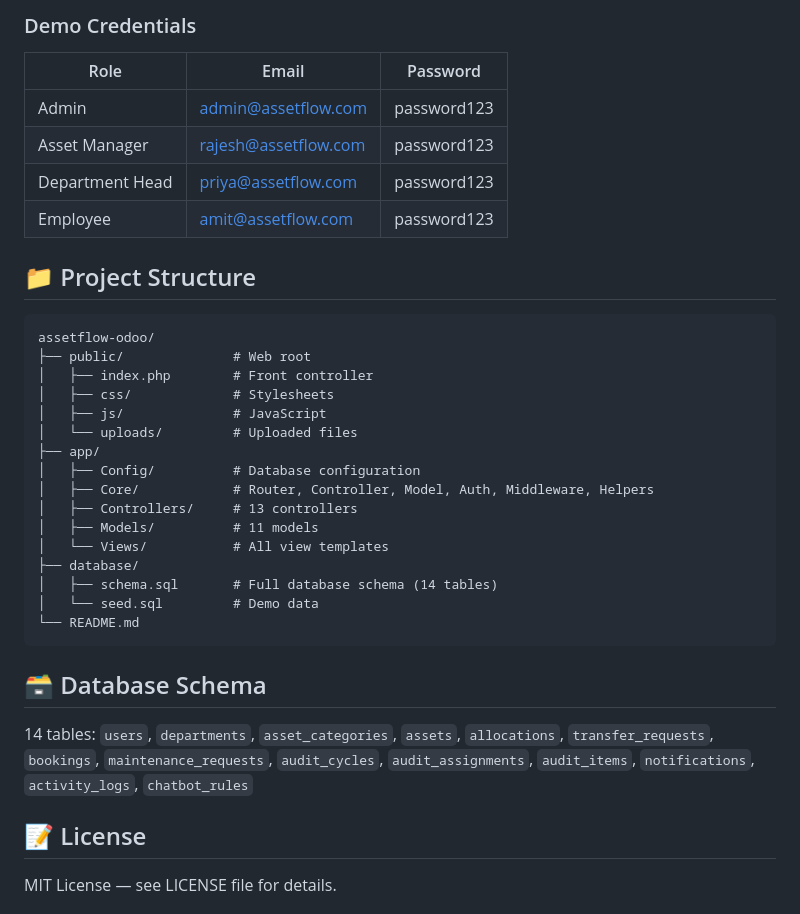
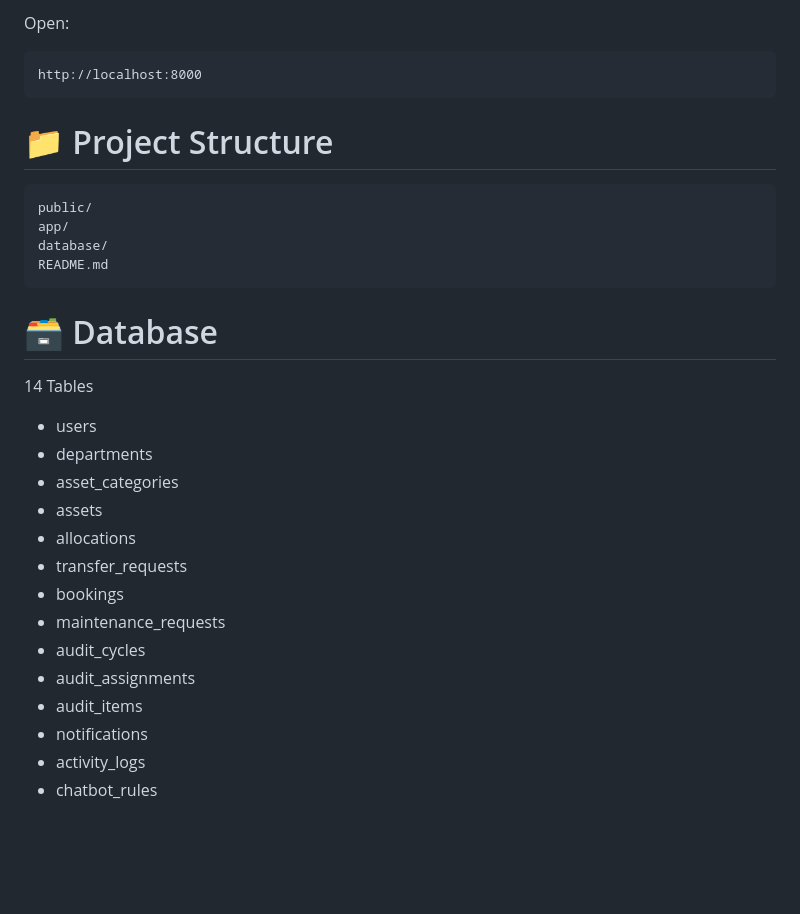
Before and after one commit to itsjayrajsinh/assetflow-odoo, a Markdown page: README.md, the part around one of its changes. Rendered like a GitHub page; blank space fills up the shorter version.

````diff
--- a/README.md
+++ b/README.md
@@ -67,39 +56,35 @@ php -S localhost:8000 -t public/
 ```
 
-### Demo Credentials
-
-| Role | Email | Password |
-|------|-------|----------|
-| Admin | admin@assetflow.com | password123 |
-| Asset Manager | rajesh@assetflow.com | password123 |
-| Department Head | priya@assetflow.com | password123 |
-| Employee | amit@assetflow.com | password123 |
-
-## 📁 Project Structure
-
+Open:
 ```
-assetflow-odoo/
-├── public/              # Web root
-│   ├── index.php        # Front controller
-│   ├── css/             # Stylesheets
-│   ├── js/              # JavaScript
-│   └── uploads/         # Uploaded files
-├── app/
-│   ├── Config/          # Database configuration
-│   ├── Core/            # Router, Controller, Model, Auth, Middleware, Helpers
-│   ├── Controllers/     # 13 controllers
-│   ├── Models/          # 11 models
-│   └── Views/           # All view templates
-├── database/
-│   ├── schema.sql       # Full database schema (14 tables)
-│   └── seed.sql         # Demo data
-└── README.md
+http://localhost:8000
 ```
 
-## 🗃️ Database Schema
+# 📁 Project Structure
 
-14 tables: `users`, `departments`, `asset_categories`, `assets`, `allocations`, `transfer_requests`, `bookings`, `maintenance_requests`, `audit_cycles`, `audit_assignments`, `audit_items`, `notifications`, `activity_logs`, `chatbot_rules`
+```text
+public/
+app/
+database/
+README.md
+```
 
-## 📝 License
+# 🗃 Database
 
-MIT License — see LICENSE file for details.
+14 Tables
+
+- users
+- departments
+- asset_categories
+- assets
+- allocations
+- transfer_requests
+- bookings
+- maintenance_requests
+- audit_cycles
+- audit_assignments
+- audit_items
+- notifications
+- activity_logs
+- chatbot_rules
+
````
Also changed, not shown: other parts of README.md (+102 -48 lines).
